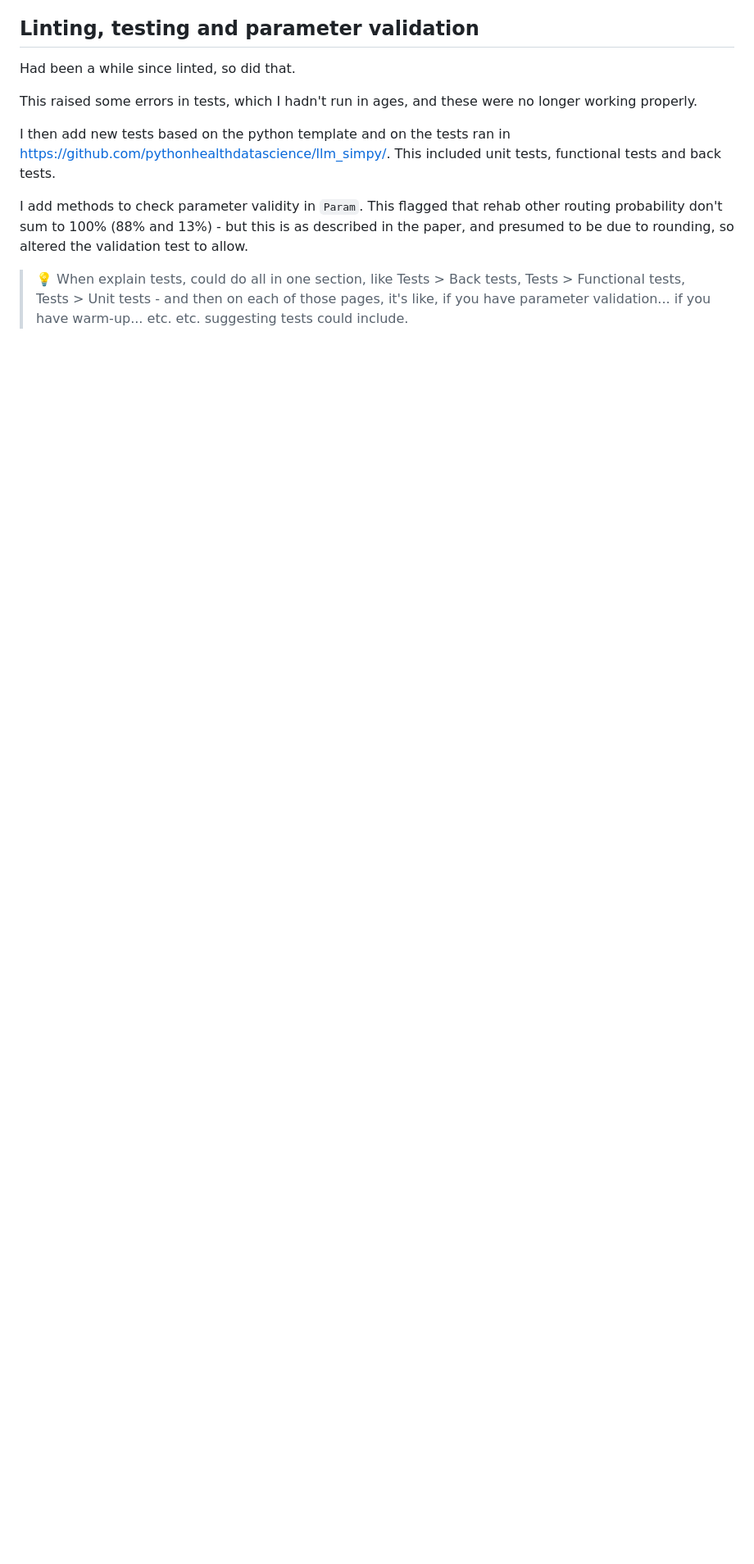
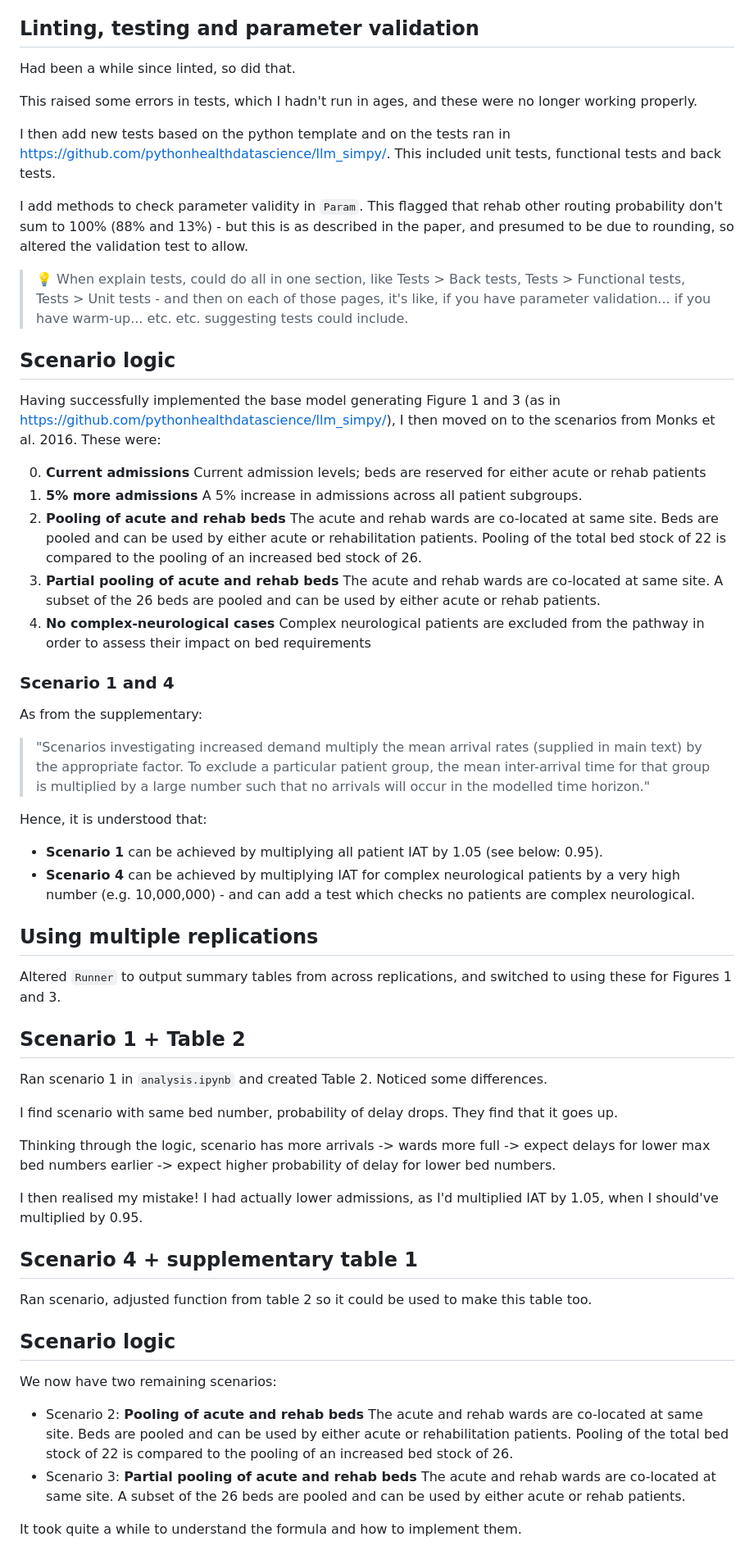
Before and after one commit to pythonhealthdatascience/pydesrap_stroke, a Markdown page: docs/log.md, the part around the change. Shown: that part at 82% size. GitHub-like rendering; blank space fills up the shorter version.

Commit message:
docs(log): update log

```diff
--- a/docs/log.md
+++ b/docs/log.md
@@ -806,3 +806,51 @@ I then add new tests based on the python template and on the tests ran in https:
 I add methods to check parameter validity in `Param`. This flagged that rehab other routing probability don't sum to 100% (88% and 13%) - but this is as described in the paper, and presumed to be due to rounding, so altered the validation test to allow.
 
 > 💡 When explain tests, could do all in one section, like Tests > Back tests, Tests > Functional tests, Tests > Unit tests - and then on each of those pages, it's like, if you have parameter validation... if you have warm-up... etc. etc. suggesting tests could include.
+
+## Scenario logic
+
+Having successfully implemented the base model generating Figure 1 and 3 (as in https://github.com/pythonhealthdatascience/llm_simpy/), I then moved on to the scenarios from Monks et al. 2016. These were:
+
+0. **Current admissions** Current admission levels; beds are reserved for either acute or rehab patients
+1. **5% more admissions** A 5% increase in admissions across all patient subgroups.
+2. **Pooling of acute and rehab beds** The acute and rehab wards are co-located at same site. Beds are pooled and can be used by either acute or rehabilitation patients. Pooling of the total bed stock of 22 is compared to the pooling of an increased bed stock of 26.
+3. **Partial pooling of acute and rehab beds** The acute and rehab wards are co-located at same site. A subset of the 26 beds are pooled and can be used by either acute or rehab patients.
+4. **No complex-neurological cases** Complex neurological patients are excluded from the pathway in order to assess their impact on bed requirements
+
+### Scenario 1 and 4
+
+As from the supplementary:
+
+> "Scenarios investigating increased demand multiply the mean arrival rates (supplied in main text) by the appropriate factor. To exclude a particular patient group, the mean inter-arrival time for that group is multiplied by a large number such that no arrivals will occur in the modelled time horizon."
+
+Hence, it is understood that:
+
+* **Scenario 1** can be achieved by multiplying all patient IAT by 1.05 (see below: 0.95).
+* **Scenario 4** can be achieved by multiplying IAT for complex neurological patients by a very high number (e.g. 10,000,000) - and can add a test which checks no patients are complex neurological.
+
+## Using multiple replications
+
+Altered `Runner` to output summary tables from across replications, and switched to using these for Figures 1 and 3.
+
+## Scenario 1 + Table 2
+
+Ran scenario 1 in `analysis.ipynb` and created Table 2. Noticed some differences.
+
+I find scenario with same bed number, probability of delay drops. They find that it goes up.
+
+Thinking through the logic, scenario has more arrivals -> wards more full -> expect delays for lower max bed numbers earlier -> expect higher probability of delay for lower bed numbers.
+
+I then realised my mistake! I had actually lower admissions, as I'd multiplied IAT by 1.05, when I should've multiplied by 0.95.
+
+## Scenario 4 + supplementary table 1
+
+Ran scenario, adjusted function from table 2 so it could be used to make this table too.
+
+## Scenario logic
+
+We now have two remaining scenarios:
+
+* Scenario 2: **Pooling of acute and rehab beds** The acute and rehab wards are co-located at same site. Beds are pooled and can be used by either acute or rehabilitation patients. Pooling of the total bed stock of 22 is compared to the pooling of an increased bed stock of 26.
+* Scenario 3: **Partial pooling of acute and rehab beds** The acute and rehab wards are co-located at same site. A subset of the 26 beds are pooled and can be used by either acute or rehab patients.
+
+It took quite a while to understand the formula and how to implement them.
```
